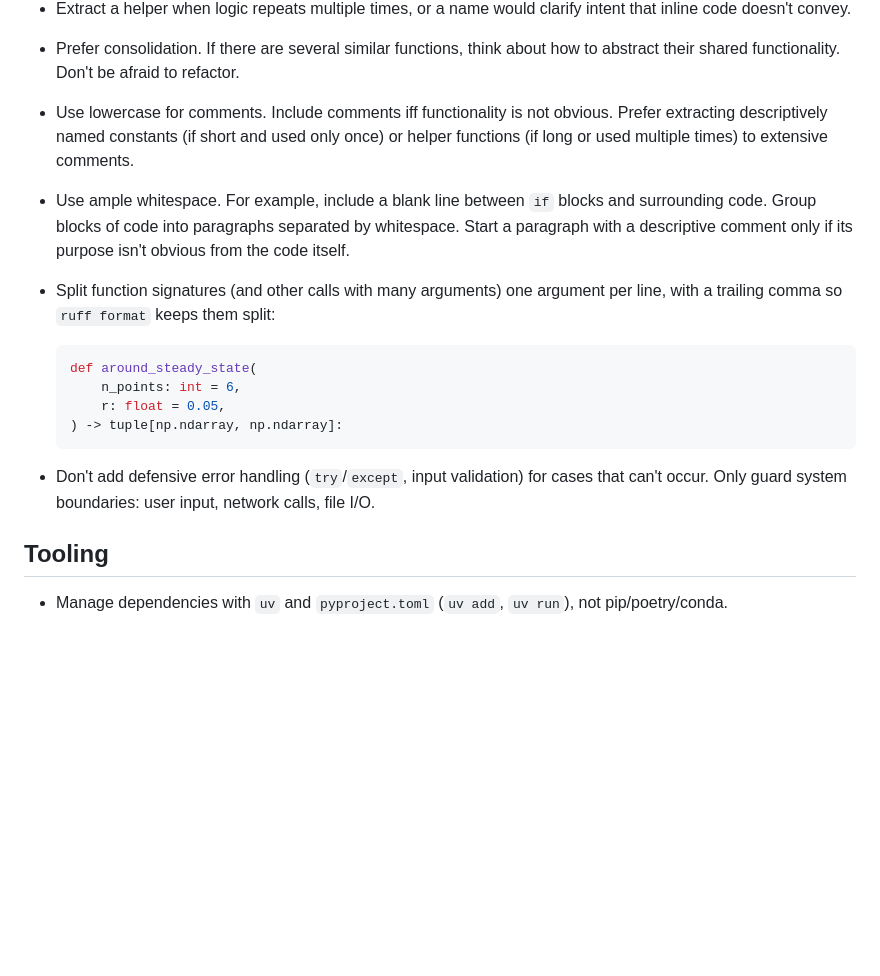
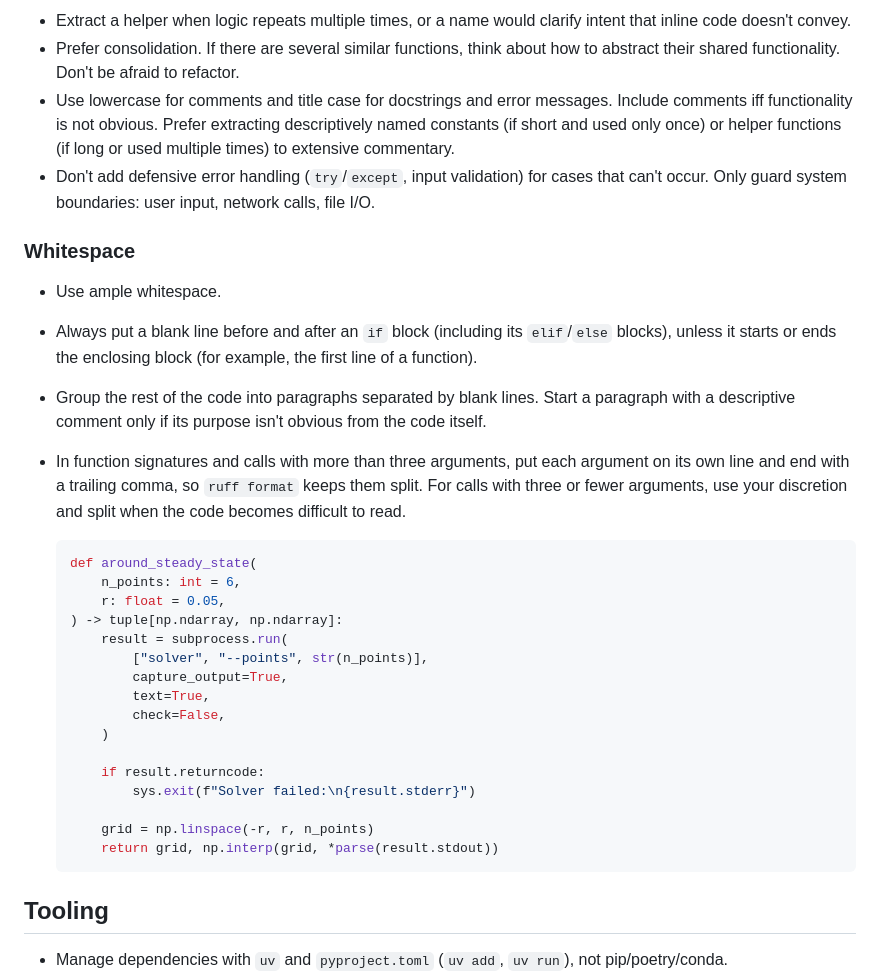
Before and after one commit to alipatti/dotfiles, a Markdown page: skills/python/SKILL.md, the part around the change. Rendered like a GitHub page; blank space fills up the shorter version.

Commit message:
clarify python whitespace and argument splitting rules
blank lines around every if block, and one argument per line with a
trailing comma for signatures and calls with more than three arguments.
also capitalize docstrings and error messages

````diff
--- a/skills/python/SKILL.md
+++ b/skills/python/SKILL.md
@@ -23,32 +23,51 @@ In addition:
   If there are several similar functions,
   think about how to abstract their shared functionality.
   Don't be afraid to refactor.
-- Use lowercase for comments.
+- Use lowercase for comments and title case for docstrings
+  and error messages.
   Include comments iff functionality is not obvious.
   Prefer extracting descriptively named constants
   (if short and used only once)
   or helper functions (if long or used multiple times) to extensive
-  comments.
+  commentary.
+- Don't add defensive error handling
+  (`try`/`except`, input validation) for cases that can't occur.
+  Only guard system boundaries: user input, network calls, file I/O.
+
+### Whitespace
+
 - Use ample whitespace.
-  For example, include a blank line between `if` blocks
-  and surrounding code.
-  Group blocks of code into paragraphs separated by whitespace.
+- Always put a blank line before and after an `if` block
+  (including its `elif`/`else` blocks),
+  unless it starts or ends the enclosing block
+  (for example, the first line of a function).
+- Group the rest of the code into paragraphs separated by blank lines.
   Start a paragraph with a descriptive comment only
   if its purpose isn't obvious from the code itself.
-- Split function signatures (and other calls with many arguments)
-  one argument per line, with a trailing comma
-  so `ruff format` keeps them split:
+- In function signatures and calls with more than three arguments,
+  put each argument on its own line and end with a trailing comma,
+  so `ruff format` keeps them split.
+  For calls with three or fewer arguments,
+  use your discretion and split when the code becomes difficult to read.
 
   ```python
   def around_steady_state(
       n_points: int = 6,
       r: float = 0.05,
   ) -> tuple[np.ndarray, np.ndarray]:
+      result = subprocess.run(
+          ["solver", "--points", str(n_points)],
+          capture_output=True,
+          text=True,
+          check=False,
+      )
+
+      if result.returncode:
+          sys.exit(f"Solver failed:\n{result.stderr}")
+
+      grid = np.linspace(-r, r, n_points)
+      return grid, np.interp(grid, *parse(result.stdout))
   ```
-
-- Don't add defensive error handling
-  (`try`/`except`, input validation) for cases that can't occur.
-  Only guard system boundaries: user input, network calls, file I/O.
 
 ## Tooling
 
````
